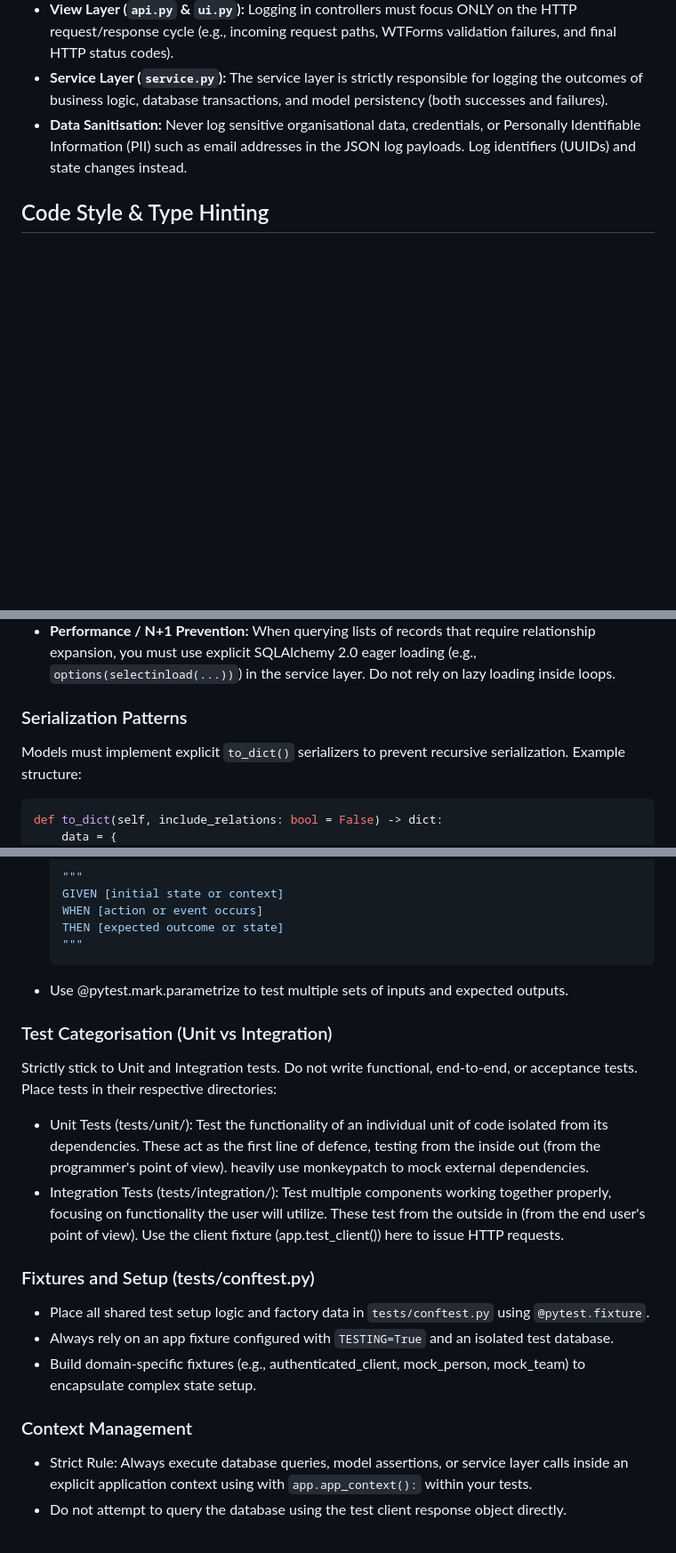
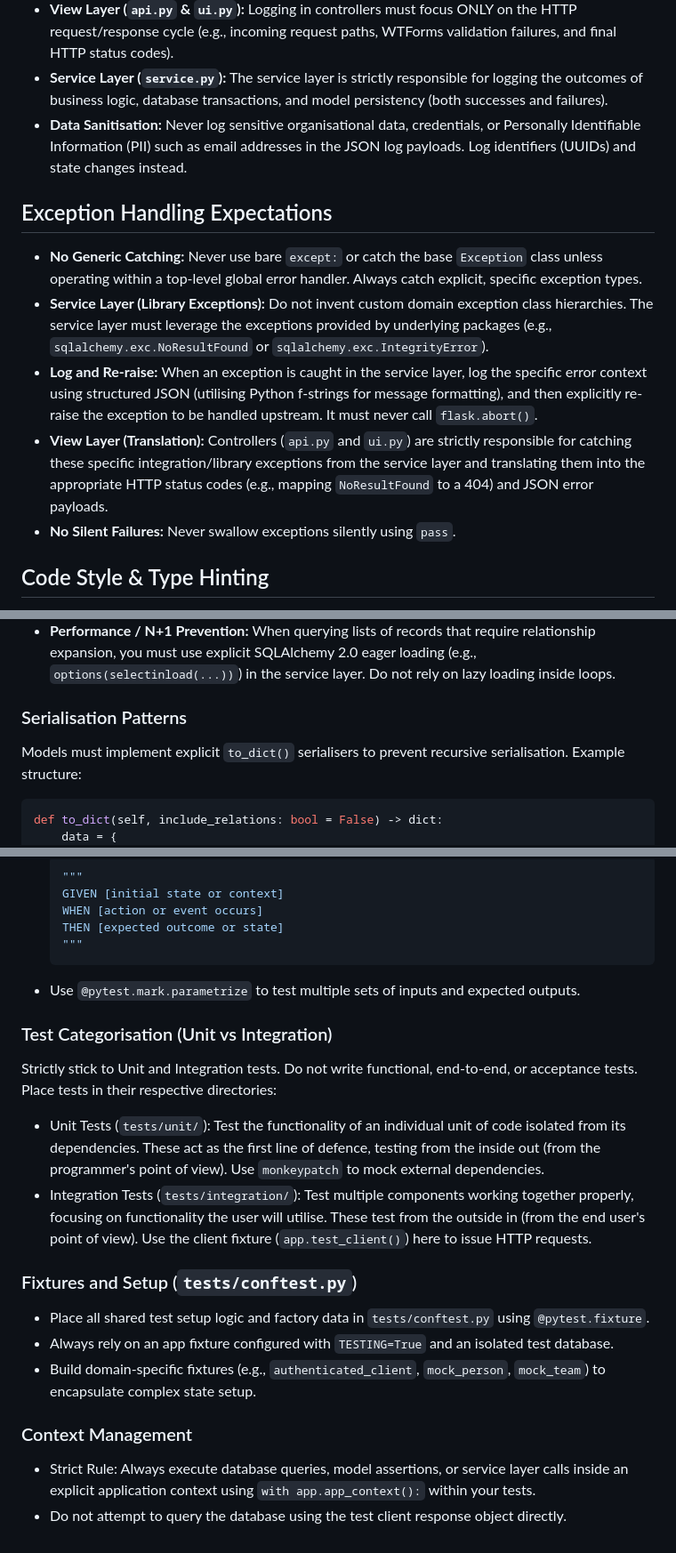
Before and after one commit to matthew-shaw/conflux, a Markdown page: .github/copilot-instructions.md, 3 parts joined by grey strips. Shown at 89% size. Rendered like a GitHub page; blank space fills up the shorter version.

Commit message:
exception handling

````diff
--- a/.github/copilot-instructions.md
+++ b/.github/copilot-instructions.md
@@ -67,6 +67,14 @@ If a test fails after your changes, do not modify the test to force it to pass.
 - **View Layer (`api.py` & `ui.py`):** Logging in controllers must focus ONLY on the HTTP request/response cycle (e.g., incoming request paths, WTForms validation failures, and final HTTP status codes).
 - **Service Layer (`service.py`):** The service layer is strictly responsible for logging the outcomes of business logic, database transactions, and model persistency (both successes and failures).
 - **Data Sanitisation:** Never log sensitive organisational data, credentials, or Personally Identifiable Information (PII) such as email addresses in the JSON log payloads. Log identifiers (UUIDs) and state changes instead.
+
+## Exception Handling Expectations
+
+- **No Generic Catching:** Never use bare `except:` or catch the base `Exception` class unless operating within a top-level global error handler. Always catch explicit, specific exception types.
+- **Service Layer (Library Exceptions):** Do not invent custom domain exception class hierarchies. The service layer must leverage the exceptions provided by underlying packages (e.g., `sqlalchemy.exc.NoResultFound` or `sqlalchemy.exc.IntegrityError`).
+- **Log and Re-raise:** When an exception is caught in the service layer, log the specific error context using structured JSON (utilising Python f-strings for message formatting), and then explicitly re-raise the exception to be handled upstream. It must never call `flask.abort()`.
+- **View Layer (Translation):** Controllers (`api.py` and `ui.py`) are strictly responsible for catching these specific integration/library exceptions from the service layer and translating them into the appropriate HTTP status codes (e.g., mapping `NoResultFound` to a 404) and JSON error payloads.
+- **No Silent Failures:** Never swallow exceptions silently using `pass`.
 
 ## Code Style & Type Hinting
 
@@ -98,9 +106,9 @@ If a test fails after your changes, do not modify the test to force it to pass.
 - **Archival:** Primary entities use soft archival through `archived_at` and `updated_at`. Avoid hard deletes.
 - **Performance / N+1 Prevention:** When querying lists of records that require relationship expansion, you must use explicit SQLAlchemy 2.0 eager loading (e.g., `options(selectinload(...))`) in the service layer. Do not rely on lazy loading inside loops.
 
-### Serialization Patterns
+### Serialisation Patterns
 
-Models must implement explicit `to_dict()` serializers to prevent recursive serialization.
+Models must implement explicit `to_dict()` serialisers to prevent recursive serialisation.
 Example structure:
 
 ```python
@@ -142,22 +150,22 @@ def to_dict(self, include_relations: bool = False) -> dict:
   THEN [expected outcome or state]
   """
   ```
-- Use @pytest.mark.parametrize to test multiple sets of inputs and expected outputs.
+- Use `@pytest.mark.parametrize` to test multiple sets of inputs and expected outputs.
 
 ### Test Categorisation (Unit vs Integration)
 
 Strictly stick to Unit and Integration tests. Do not write functional, end-to-end, or acceptance tests. Place tests in their respective directories:
 
-- Unit Tests (tests/unit/): Test the functionality of an individual unit of code isolated from its dependencies. These act as the first line of defence, testing from the inside out (from the programmer's point of view). heavily use monkeypatch to mock external dependencies.
-- Integration Tests (tests/integration/): Test multiple components working together properly, focusing on functionality the user will utilize. These test from the outside in (from the end user's point of view). Use the client fixture (app.test_client()) here to issue HTTP requests.
+- Unit Tests (`tests/unit/`): Test the functionality of an individual unit of code isolated from its dependencies. These act as the first line of defence, testing from the inside out (from the programmer's point of view). Use `monkeypatch` to mock external dependencies.
+- Integration Tests (`tests/integration/`): Test multiple components working together properly, focusing on functionality the user will utilise. These test from the outside in (from the end user's point of view). Use the client fixture (`app.test_client()`) here to issue HTTP requests.
 
-### Fixtures and Setup (tests/conftest.py)
+### Fixtures and Setup (`tests/conftest.py`)
 
 - Place all shared test setup logic and factory data in `tests/conftest.py` using `@pytest.fixture`.
 - Always rely on an app fixture configured with `TESTING=True` and an isolated test database.
-- Build domain-specific fixtures (e.g., authenticated_client, mock_person, mock_team) to encapsulate complex state setup.
+- Build domain-specific fixtures (e.g., `authenticated_client`, `mock_person`, `mock_team`) to encapsulate complex state setup.
 
 ### Context Management
 
-- Strict Rule: Always execute database queries, model assertions, or service layer calls inside an explicit application context using with `app.app_context():` within your tests.
+- Strict Rule: Always execute database queries, model assertions, or service layer calls inside an explicit application context using `with app.app_context():` within your tests.
 - Do not attempt to query the database using the test client response object directly.
````
Also changed, not shown: other parts of .github/copilot-instructions.md (+3 -3 lines).
